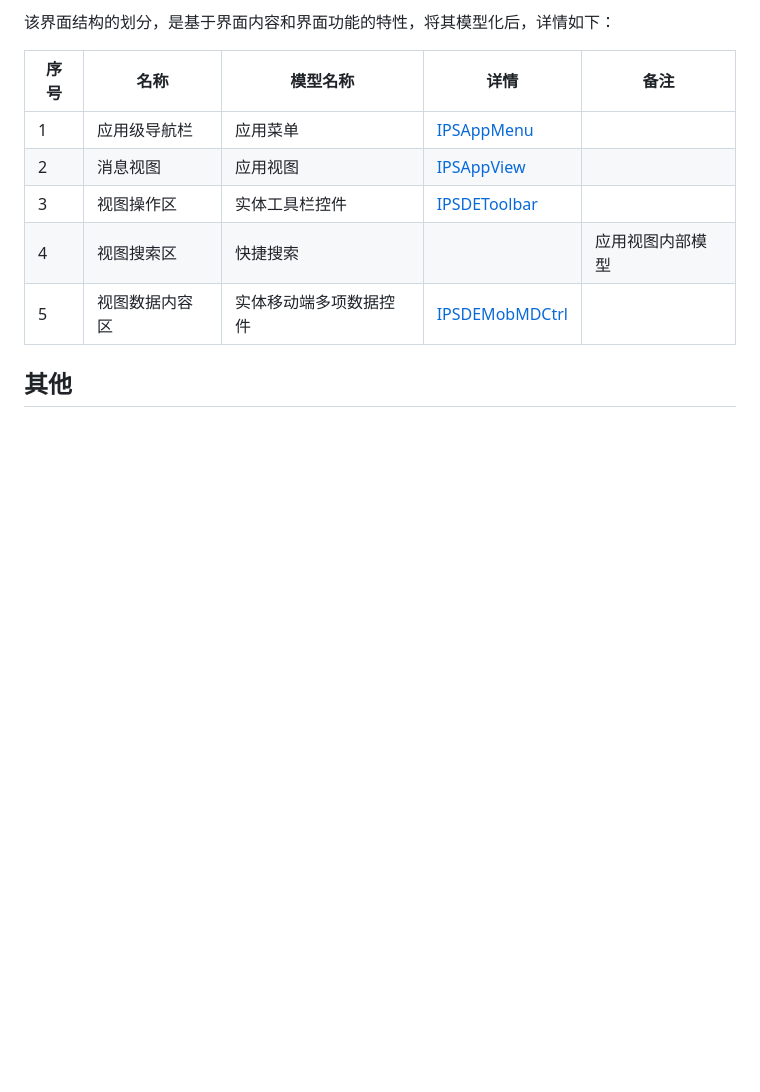
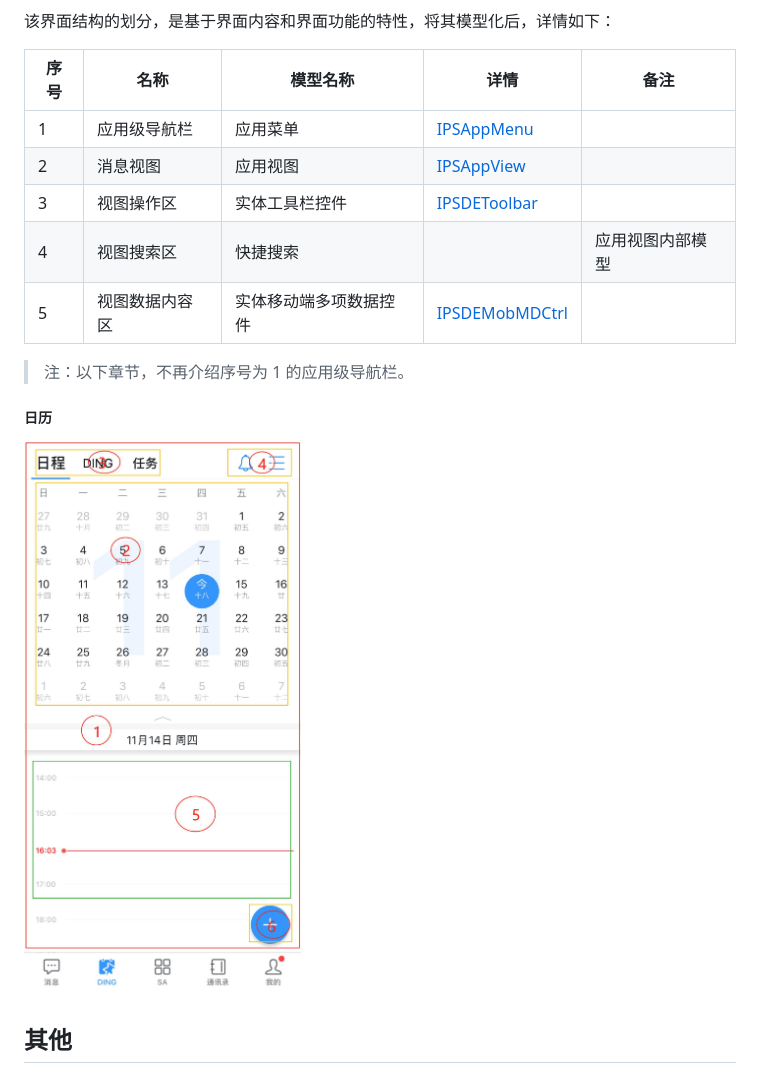
Before and after one commit to zcdtk/mobile-app-structure, a Markdown page: README.md, the part around the change. Drawn GitHub-style; pictures changed too: imgs/general-page/app-calendar.jpg; blank space fills up the shorter version.

```diff
--- a/README.md
+++ b/README.md
@@ -74,6 +74,18 @@ app 登录方式与用户的注册方式，切实相关。如上图所示，用
 | 4    | 视图搜索区     | 快捷搜索               |                                                              | 应用视图内部模型 |
 | 5    | 视图数据内容区 | 实体移动端多项数据控件 | [ IPSDEMobMDCtrl](https://modelapi.ibizlab.cn/#/net/ibizsys/model/control/list/IPSDEMobMDCtrl) |                  |
 
+> 注：以下章节，不再介绍序号为 1 的应用级导航栏。
+
+
+
+##### 日历
+
+<img src="imgs/general-page/app-calendar.jpg" alt="日历" style="zoom:25%;" />
+
+
+
+
+
 
 
 
```
